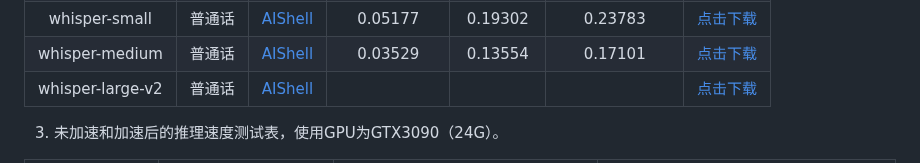
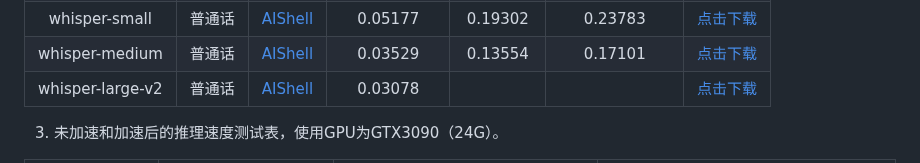
Before and after one commit to yeyupiaoling/Whisper-Finetune, a Markdown page: README.md, the part around the change. Rendered like a GitHub page.

```diff
--- a/README.md
+++ b/README.md
@@ -80,7 +80,7 @@ OpenAI在开源了号称其英文语音辨识能力已达到人类水准的Whisp
 |   whisper-base   | 普通话 | [AIShell](https://openslr.magicdatatech.com/resources/33/) |   0.08599    | 0.30654  |    0.39721   | [点击下载](https://pan.baidu.com/s/1hIximy9ddN3cMHN4_VdhnQ?pwd=nfc2) |
 |  whisper-small   | 普通话 | [AIShell](https://openslr.magicdatatech.com/resources/33/) |   0.05177    | 0.19302  |    0.23783   | [点击下载](https://pan.baidu.com/s/1hIximy9ddN3cMHN4_VdhnQ?pwd=nfc2) |
 |  whisper-medium  | 普通话 | [AIShell](https://openslr.magicdatatech.com/resources/33/) |   0.03529    | 0.13554  |    0.17101   | [点击下载](https://pan.baidu.com/s/1hIximy9ddN3cMHN4_VdhnQ?pwd=nfc2) |
-| whisper-large-v2 | 普通话 | [AIShell](https://openslr.magicdatatech.com/resources/33/) |              |          |              | [点击下载](https://pan.baidu.com/s/1hIximy9ddN3cMHN4_VdhnQ?pwd=nfc2) |
+| whisper-large-v2 | 普通话 | [AIShell](https://openslr.magicdatatech.com/resources/33/) |   0.03078    |          |              | [点击下载](https://pan.baidu.com/s/1hIximy9ddN3cMHN4_VdhnQ?pwd=nfc2) |
 
 3. 未加速和加速后的推理速度测试表，使用GPU为GTX3090（24G）。
 
```
